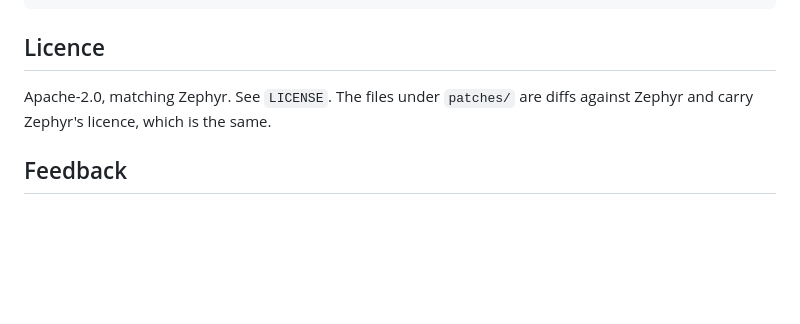
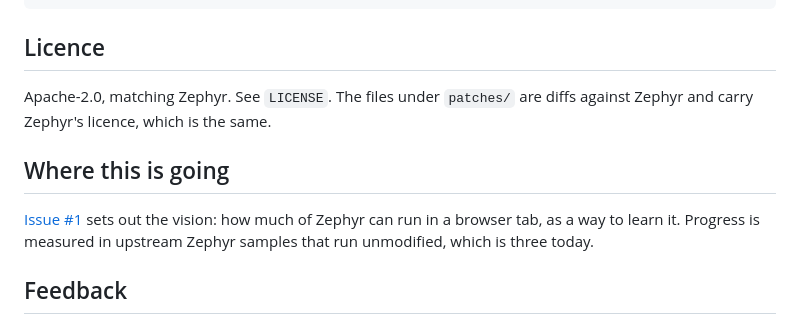
Before and after one commit to beriberikix/zephyr-wasm-soc, a Markdown page: README.md, the part around the change. GitHub-like rendering; blank space fills up the shorter version.

Commit message:
Point the README at the roadmap
Co-Authored-By: Claude Opus 5 (1M context) <noreply@anthropic.com>

```diff
--- a/README.md
+++ b/README.md
@@ -293,6 +293,13 @@ patches/              the seven Zephyr changes, each explained
 Apache-2.0, matching Zephyr. See `LICENSE`. The files under `patches/` are
 diffs against Zephyr and carry Zephyr's licence, which is the same.
 
+## Where this is going
+
+[Issue #1](https://github.com/beriberikix/zephyr-wasm-soc/issues/1) sets out
+the vision: how much of Zephyr can run in a browser tab, as a way to learn it.
+Progress is measured in upstream Zephyr samples that run unmodified, which is
+three today.
+
 ## Feedback
 
 The interesting parts to argue with are `patches/README.md`, which explains
```
